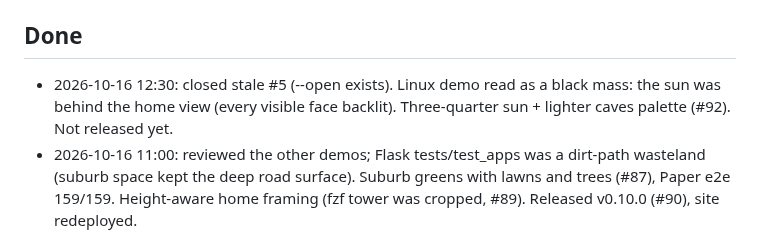
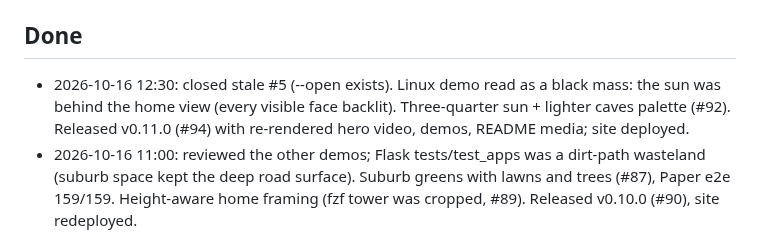
Before and after one commit to maximilianfeix/repoville, a Markdown page: docs/PROGRESS.md, the part around the change. Rendered like a GitHub page.

Commit message:
docs: progress (v0.11.0) (#95)

```diff
--- a/docs/PROGRESS.md
+++ b/docs/PROGRESS.md
@@ -9,7 +9,7 @@ Updated by each autopilot iteration. Newest notes at the top of each section.
 - npm: `npm login` + ok to publish `repoville` (name still free on 2026-10-15). Domain `repoville.dev` not registered.
 
 ## Done
-- 2026-10-16 12:30: closed stale #5 (--open exists). Linux demo read as a black mass: the sun was behind the home view (every visible face backlit). Three-quarter sun + lighter caves palette (#92). Not released yet.
+- 2026-10-16 12:30: closed stale #5 (--open exists). Linux demo read as a black mass: the sun was behind the home view (every visible face backlit). Three-quarter sun + lighter caves palette (#92). Released v0.11.0 (#94) with re-rendered hero video, demos, README media; site deployed.
 - 2026-10-16 11:00: reviewed the other demos; Flask tests/test_apps was a dirt-path wasteland (suburb space kept the deep road surface). Suburb greens with lawns and trees (#87), Paper e2e 159/159. Height-aware home framing (fzf tower was cropped, #89). Released v0.10.0 (#90), site redeployed.
 - 2026-10-16 10:30: landing hero video was still the 02:58 recording (pre-v2 textures); re-recorded from the real viewer (#85), site redeployed. Landing page checked at 1440 and 390 px (no overflow). Repo metadata already complete (20 topics).
 - 2026-10-16 09:45: terraces for folders of small towers (#81, research #12 done after a planning agent); golden unchanged by keeping d3 insertion order. Released as v0.9.0 (#83) with re-rendered demos, README media, flyover; site deployed.
```
